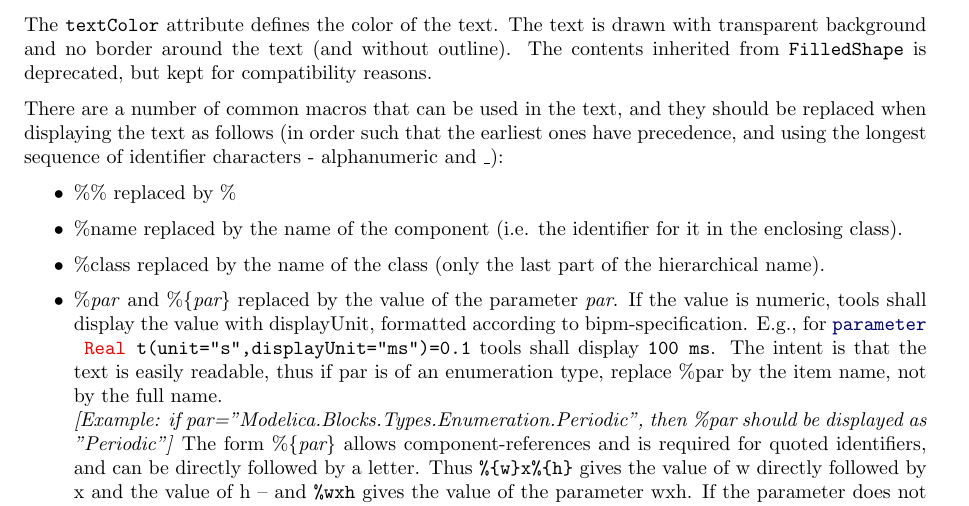
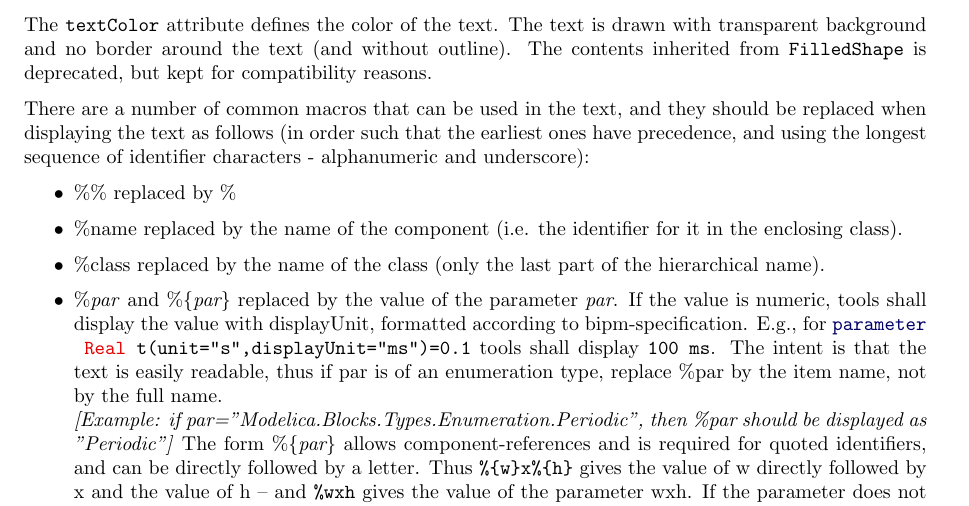
Before and after one commit to modelica/ModelicaSpecification, a LaTeX thesis (MLS.tex, which reads chapters/annotations.tex): part of page 245 of 312, cut so that both start at the same text. Compiled offline with pdfLaTeX.

Commit message:
Update chapters/annotations.tex
write out underscore

Co-Authored-By: Thomas Beutlich <modelica@tbeu.de>

```diff
--- a/chapters/annotations.tex
+++ b/chapters/annotations.tex
@@ -818,7 +818,7 @@ outline). The contents inherited from \lstinline!FilledShape! is deprecated, but
 
 There are a number of common macros that can be used in the text, and
 they should be replaced when displaying the text as follows (in order such that the earliest ones have precedence,
-and using the longest sequence of identifier characters - alphanumeric and \_):
+and using the longest sequence of identifier characters - alphanumeric and underscore):
 
 \begin{itemize}
 \item
```
